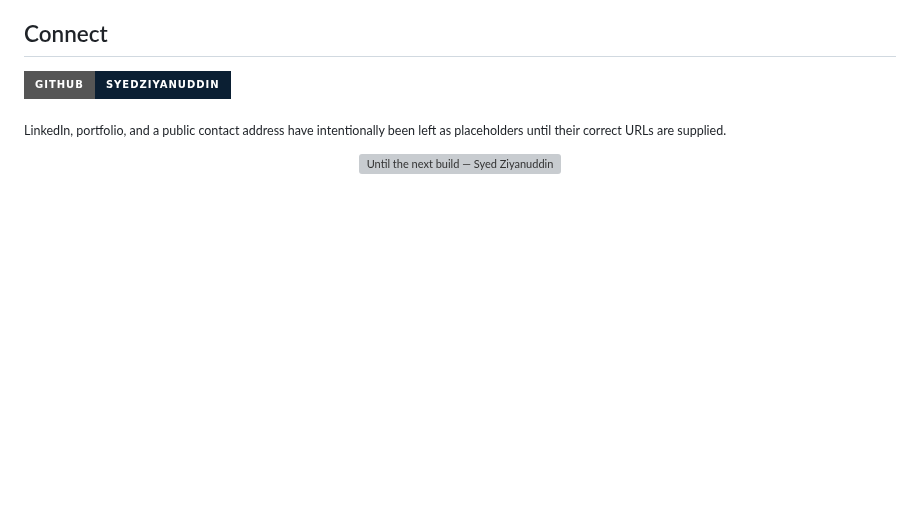
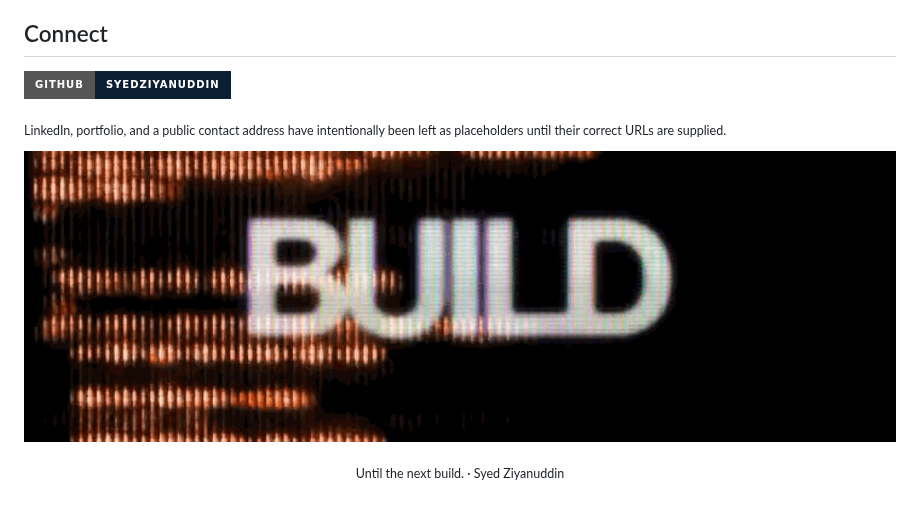
Before and after one commit to syedziyanuddin/syedziyanuddin, a Markdown page: README.md, the part around one of its changes. GitHub-like rendering; pictures changed too: assets/footer-background.gif (added); badges without logos; blank space fills up the shorter version; grey boxes are pictures that could not be loaded.

Commit message:
u1

```diff
--- a/README.md
+++ b/README.md
@@ -200,5 +200,7 @@ The [workflow](./.github/workflows/snake.yml) writes the generated SVG to an `ou
 <!-- Replace the placeholder above with verified public contact links. Do not publish a personal email address unless intended. -->
 
 <p align="center">
-  <img src="./assets/footer.svg" alt="Until the next build — Syed Ziyanuddin" width="100%" />
+  <img src="./assets/footer-background.gif" alt="Animated BUILD outro" width="100%" />
 </p>
+
+<p align="center"><sub>Until the next build. · Syed Ziyanuddin</sub></p>
```
Also changed, not shown: other parts of README.md (+1 -1 lines), 4 other files.
